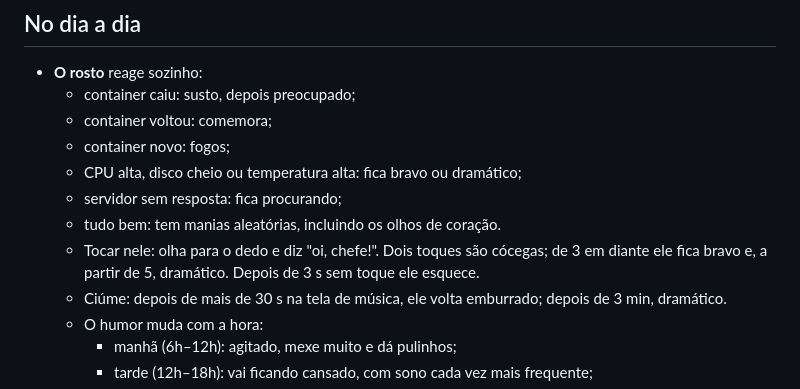
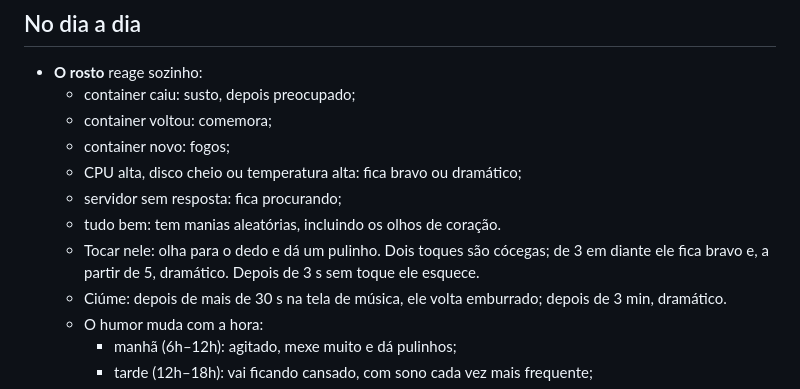
Before and after one commit to DeathHapyness/Dockmon, a Markdown page: docs/USO.md, the part around the change. Rendered like a GitHub page.

```diff
--- a/docs/USO.md
+++ b/docs/USO.md
@@ -11,7 +11,7 @@ O Moto C Plus funciona como um display dedicado. São três telas: o painel do s
   - CPU alta, disco cheio ou temperatura alta: fica bravo ou dramático;
   - servidor sem resposta: fica procurando;
   - tudo bem: tem manias aleatórias, incluindo os olhos de coração.
-  - Tocar nele: olha para o dedo e diz "oi, chefe!". Dois toques são cócegas; de 3 em diante ele fica bravo e, a partir de 5, dramático. Depois de 3 s sem toque ele esquece.
+  - Tocar nele: olha para o dedo e dá um pulinho. Dois toques são cócegas; de 3 em diante ele fica bravo e, a partir de 5, dramático. Depois de 3 s sem toque ele esquece.
   - Ciúme: depois de mais de 30 s na tela de música, ele volta emburrado; depois de 3 min, dramático.
   - O humor muda com a hora:
     - manhã (6h–12h): agitado, mexe muito e dá pulinhos;
```
Also changed, not shown: README.md (+7 -5 lines), docs/img/bravo.png, docs/img/cocegas.png, docs/img/socorro.png, 2 other files.
